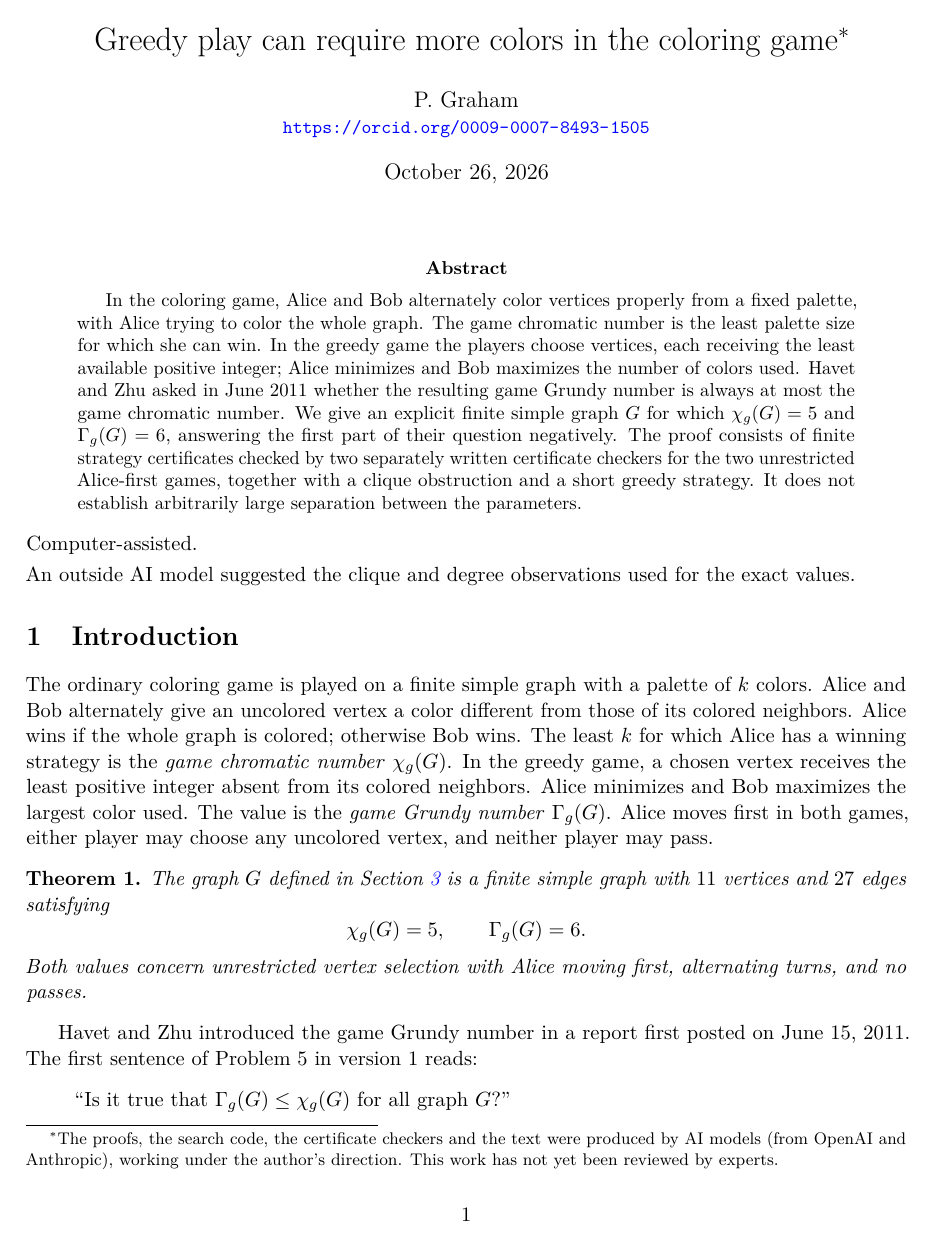
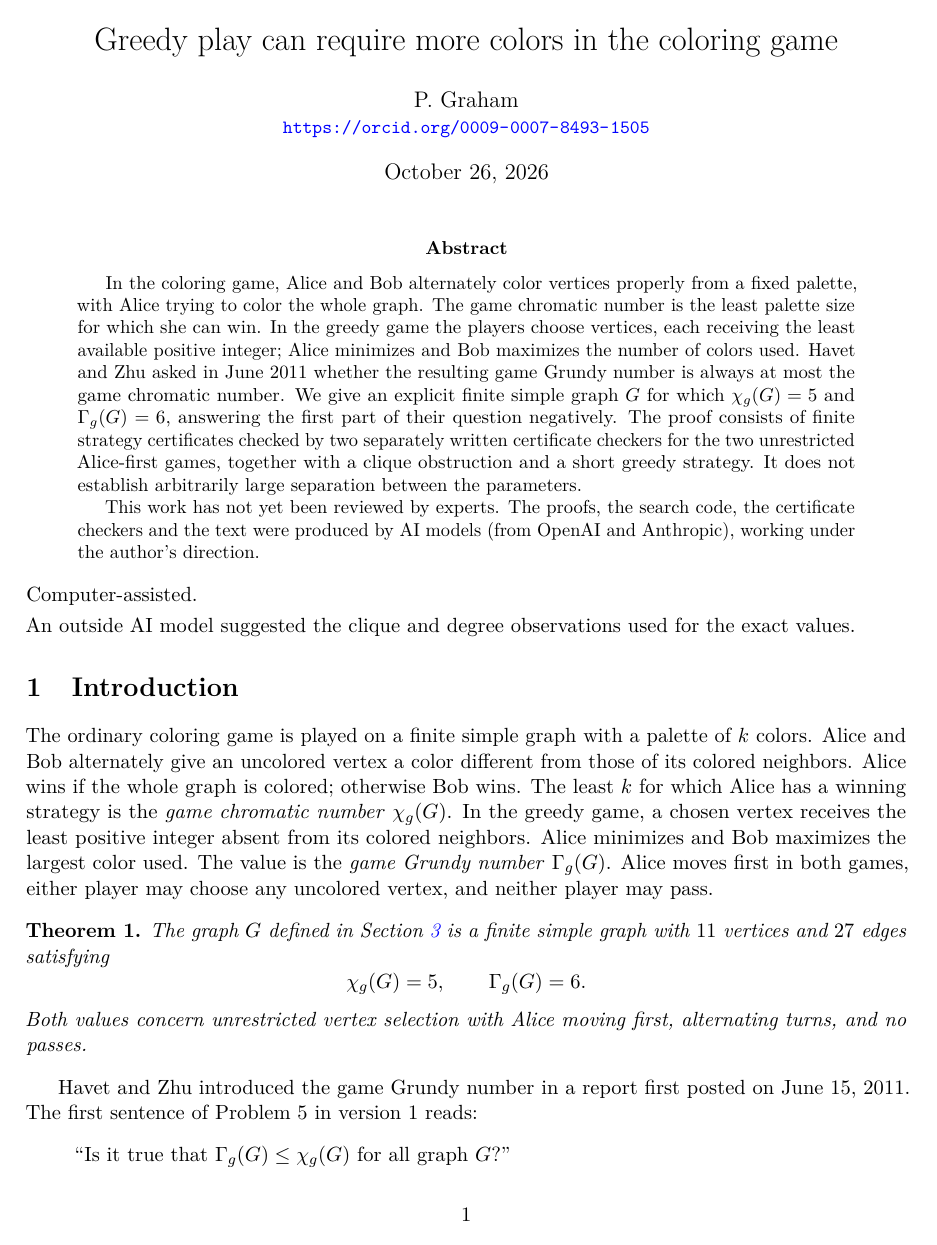
Before and after one commit to 6/clank-lab, a LaTeX paper (results/game-grundy-gap/paper/paper.tex): page 1 of 8. Compiled offline with pdfLaTeX.

```diff
--- a/results/game-grundy-gap/paper/paper.tex
+++ b/results/game-grundy-gap/paper/paper.tex
@@ -13,10 +13,7 @@
 \newcommand{\chig}{\chi_g}
 \newcommand{\Gammag}{\Gamma_g}
 \newcommand{\N}{\mathbb{N}}
-\title{Greedy play can require more colors in the coloring game\thanks{The proofs, the search code, the certificate checkers and the text were
-produced by AI models (from OpenAI and Anthropic), working under the
-author's direction.
-This work has not yet been reviewed by experts.}}
+\title{Greedy play can require more colors in the coloring game}
 \author{P. Graham\\ \small\url{https://orcid.org/0009-0007-8493-1505}}
 \date{October 26, 2026}
 
@@ -36,6 +33,11 @@
 certificate checkers for the two unrestricted Alice-first games, together with
 a clique obstruction and a short greedy strategy. It does not
 establish arbitrarily large separation between the parameters.
+
+This work has not yet been reviewed by experts.
+The proofs, the search code, the certificate checkers and the text were
+produced by AI models (from OpenAI and Anthropic), working under the
+author's direction.
 \end{abstract}
 
 \noindent Computer-assisted.
```
Also changed, not shown: CHANGELOG.md, results/game-grundy-gap/paper/paper.pdf.
